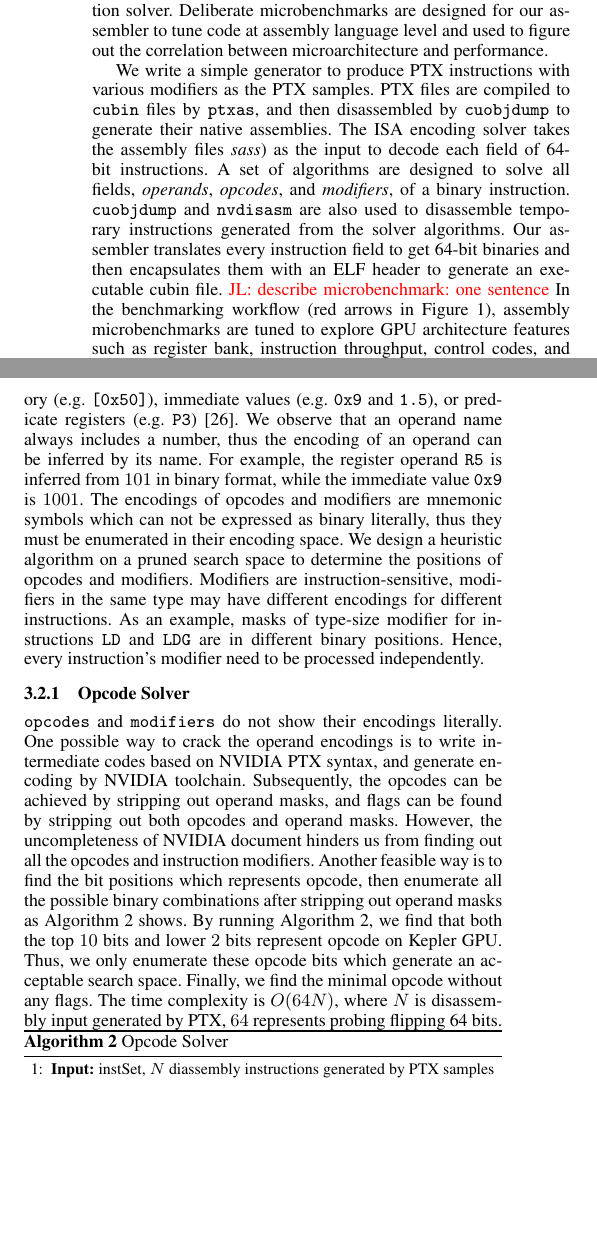
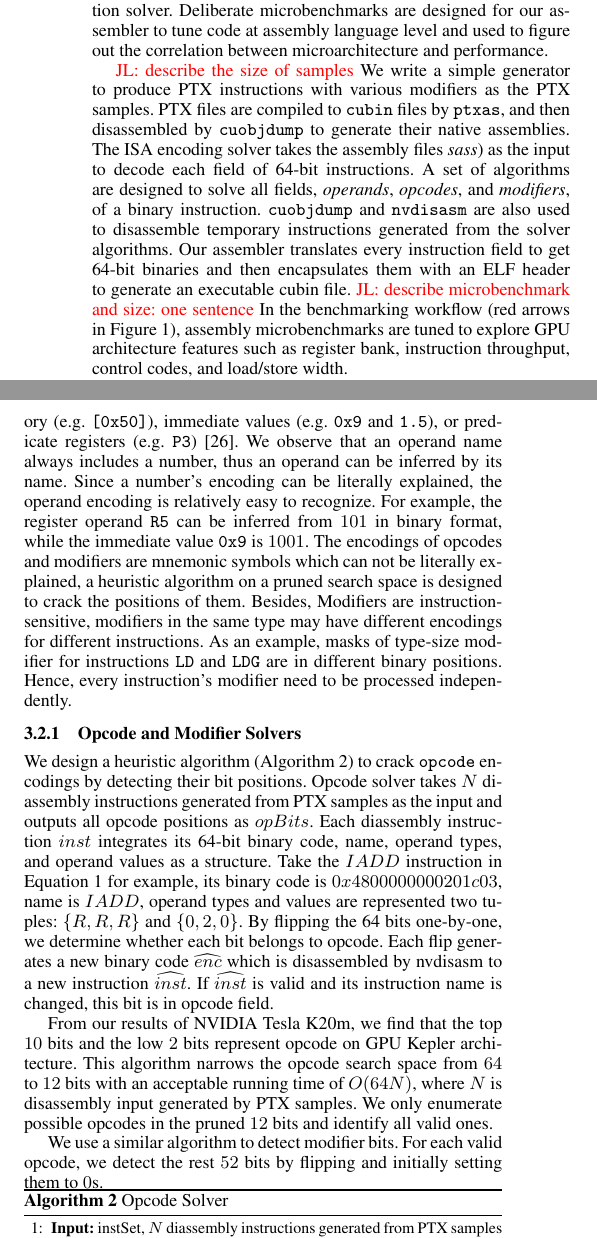
Before and after one commit to fruitfly1026/SGEMM, a LaTeX paper (sgemm.tex, which reads text/methodology.tex, text/solver.tex): two parts of the columns of page 3 of 13, joined at a grey line, cut so that both start at the same text, the shorter picture padded with empty space. Compiled offline with pdfLaTeX; a missing font is replaced by an installed copy or a similar font.

Commit message:
finish sec 3.2.1

```diff
--- a/text/methodology.tex
+++ b/text/methodology.tex
@@ -8,7 +8,7 @@ Deliberate microbenchmarks are designed for our assembler to tune code at assemb
 %We dissemble a binary library (such as cuBLAS) to provide a high coverage of instructions to instruction solver.
 %We use cuBLAS in this work since it contains nearly all needed instructions for SGEMM routine.
 
-
+\jli{describe the size of samples}
 We write a simple generator to produce PTX instructions with various modifiers as the PTX samples.
 % We first leverage CUDA binary tools ({\tt cuobjdump} and {\tt nvdisasm}) to disassemble {\tt cubin} generated by sample programs.
 PTX files are compiled to {\tt cubin} files by {\tt ptxas}, and then disassembled by {\tt cuobjdump} to generate their native assemblies.
@@ -19,7 +19,7 @@ A set of algorithms are designed to solve all fields, {\em operands}, {\em opcod
 %which is used to implement an naive assembler.
 Our assembler translates every instruction field to get 64-bit binaries and then encapsulates them with an ELF header to generate an executable cubin file.
 % which can be used by CUDA driver APIs.
-\jli{describe microbenchmark: one sentence}
+\jli{describe microbenchmark and size: one sentence}
 In the benchmarking workflow (red arrows in Figure~\ref{fig:workflow}), assembly microbenchmarks are tuned to explore GPU architecture features such as register bank, instruction throughput, control codes, and load/store width.
 % In the end, the tuning process will lead to some practical observations on the correlation between microarchitecture and performance.
 
--- a/text/solver.tex
+++ b/text/solver.tex
@@ -7,12 +7,13 @@ Our solver is proposed to make cracking GPU ISA encodings simple, automatic, and
 
 Operands could be registers (e.g. {\tt R5}),
 global memory (e.g. {\tt [R6+0x20]}), constant memory (e.g. {\tt C[0x2][0x40]}), shared memory (e.g. {\tt [0x50]}), immediate values (e.g. {\tt 0x9} and {\tt1.5}), or predicate registers (e.g. {\tt P3})~\cite{ptx2015isa}.
-We observe that an operand name always includes a number, thus the encoding of an operand can be inferred by its name.
-For example, the register operand {\tt R5} is inferred from $101$ in binary format, while the immediate value {\tt 0x9} is $1001$.
+We observe that an operand name always includes a number, thus an operand can be inferred by its name.
+Since a number's encoding can be literally explained, the operand encoding is relatively easy to recognize.
+For example, the register operand {\tt R5} can be inferred from $101$ in binary format, while the immediate value {\tt 0x9} is $1001$.
 %Besides, the fixed lengths of these fields allow us to determine their positions \jled{and lengths, don't need to specify lengths here.} relatively easily and hence to encode them.
-The encodings of opcodes and modifiers are mnemonic symbols which can not be expressed as binary literally, thus they must be enumerated in their encoding space.
-We design a heuristic algorithm on a pruned search space to determine the positions of opcodes and modifiers.
-Modifiers are instruction-sensitive, modifiers in the same type may have different encodings for different instructions.
+The encodings of opcodes and modifiers are mnemonic symbols which can not be literally explained,
+a heuristic algorithm on a pruned search space is designed to crack the positions of them.
+Besides, Modifiers are instruction-sensitive, modifiers in the same type may have different encodings for different instructions.
 As an example, masks of type-size modifier for instructions {\tt LD} and {\tt LDG} are in different binary positions.
 Hence, every instruction's modifier need to be processed independently.
 
@@ -32,28 +33,37 @@ Hence, every instruction's modifier need to be processed independently.
 
 
 
-\subsubsection{Opcode Solver}
+\subsubsection{Opcode and Modifier Solvers}
 % \subsubsection{Opcode Encoding Solver}
-% Unlike {\tt operands},
-{\tt opcodes} and {\tt modifiers} do not show their encodings literally. One possible way to crack the operand
-encodings is to write intermediate codes
-based on NVIDIA PTX syntax, and generate encoding by NVIDIA toolchain.
-Subsequently, the opcodes can be achieved by stripping out operand masks, and
-flags can be found by stripping out both opcodes and operand masks.
-However, the uncompleteness of NVIDIA document hinders us from finding out all the opcodes and instruction modifiers.
-Another feasible way is to find the bit positions which represents opcode, then
-enumerate all the possible binary combinations after stripping out operand masks as Algorithm~\ref{algo:opcode} shows.
-By running Algorithm~\ref{algo:opcode}, we find that both the top $10$ bits and lower $2$ bits represent opcode on Kepler GPU.
-Thus, we only enumerate these opcode bits which generate an acceptable search space. Finally, we find
-the minimal opcode without any flags. The time complexity is $O(64N)$, where $N$
-is disassembly input generated by PTX, $64$ represents probing flipping 64
-bits.
+We design a heuristic algorithm (Algorithm~\ref{algo:opcode}) to crack {\tt opcode} encodings by detecting their bit positions.
+Opcode solver takes $N$ diassembly instructions generated from PTX samples as the input and outputs all opcode positions as $opBits$.
+Each diassembly instruction $inst$ integrates its 64-bit binary code, name, operand types, and operand values as a structure.
+Take the $IADD$ instruction in Equation~\ref{eq:iadd} for example, its binary code is $0x4800000000201c03$, name is $IADD$, operand types and values are represented two tuples: $\{ R,R,R \}$ and $\{ 0,2,0 \}$.
+By flipping the 64 bits one-by-one, we determine whether each bit belongs to opcode.
+Each flip generates a new binary code $\widehat{enc}$ which is disassembled by nvdisasm to a new instruction $\widehat{inst}$.
+If $\widehat{inst}$ is valid and its instruction name is changed, this bit is in opcode field.
+
+% is to write intermediate codes based on NVIDIA PTX syntax, and generate encoding by NVIDIA toolchain.
+% Subsequently, the opcodes can be achieved by stripping out operand masks, and
+% flags can be found by stripping out both opcodes and operand masks.
+% However, the uncompleteness of NVIDIA document hinders us from finding out all the opcodes and instruction modifiers.
+% Another feasible way is to find the bit positions which represents opcode, then
+% enumerate all the possible binary combinations after stripping out operand masks as Algorithm~\ref{algo:opcode} shows.
+
+From our results of NVIDIA Tesla K20m, we find that the top $10$ bits and the low $2$ bits represent opcode on GPU Kepler architecture.
+This algorithm narrows the opcode search space from $64$ to $12$ bits with an acceptable running time of $O(64N)$, where $N$ is disassembly input generated by PTX samples.
+We only enumerate possible opcodes in the pruned $12$ bits and identify all valid ones.
+
+We use a similar algorithm to detect modifier bits.
+For each valid opcode, we detect the rest $52$ bits by flipping and initially setting them to $0$s.
+% Thus, we only enumerate these opcode bits which generate an acceptable search space. Finally, we find
+% the minimal opcode without any flags.
 
 \begin{algorithm}[htbp]
       \caption{Opcode Solver}\label{algo:opcode}
       {\small
       \begin{algorithmic}[1]
-      \State \textbf {Input:} instSet, $N$ diassembly instructions generated by PTX samples
+      \State \textbf {Input:} instSet, $N$ diassembly instructions generated from PTX samples
       \State \textbf {Onput:} opBits, opcode positions in the 64-bit encoding
       \For {$i \gets 0, \dots, N-1$}
 	  %\LineComment {fetch an instruction from generated database \jled{what's the database?}}
```
Also changed, not shown: text/Background.tex (+1 -0 lines), text/solver.tex (4 more changed lines).
